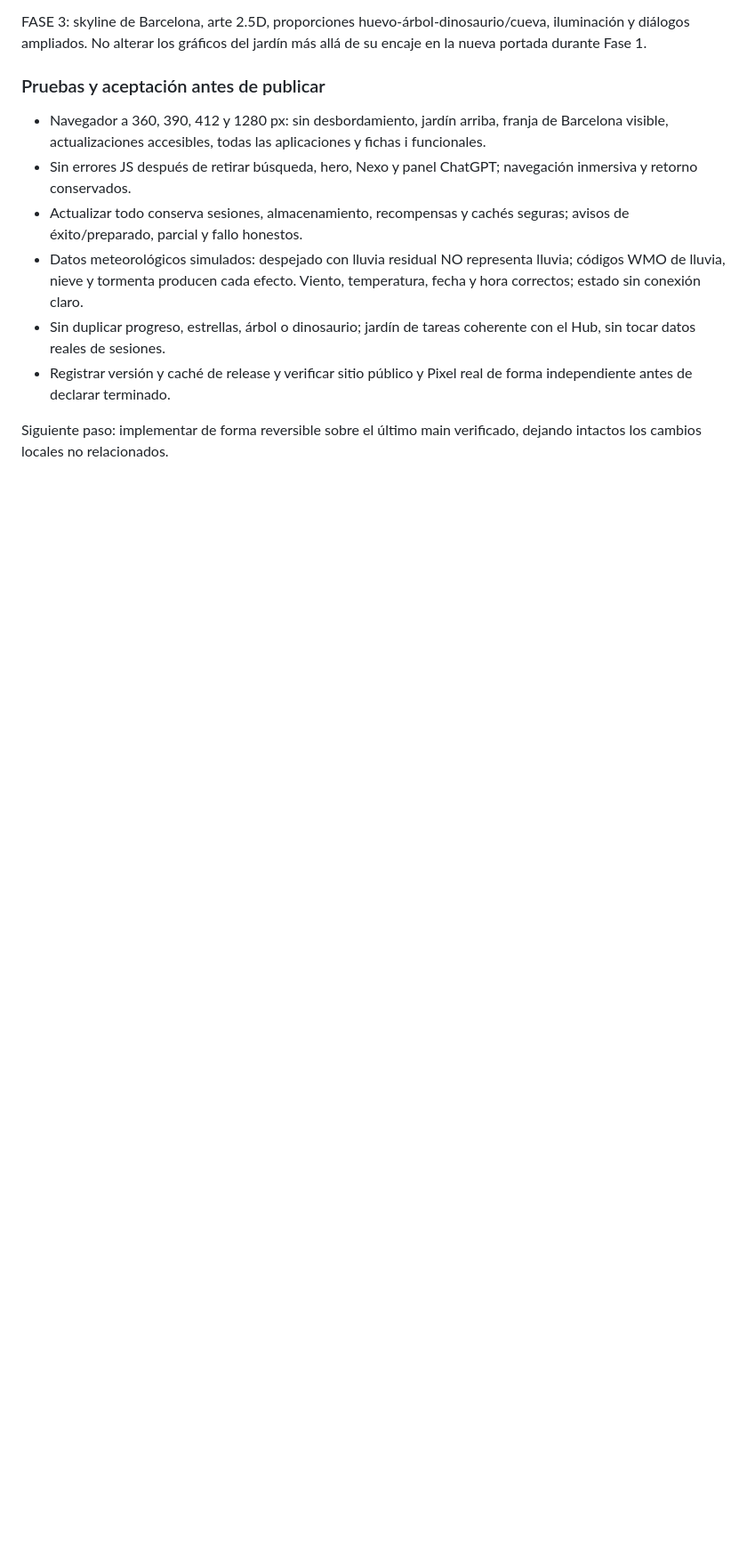
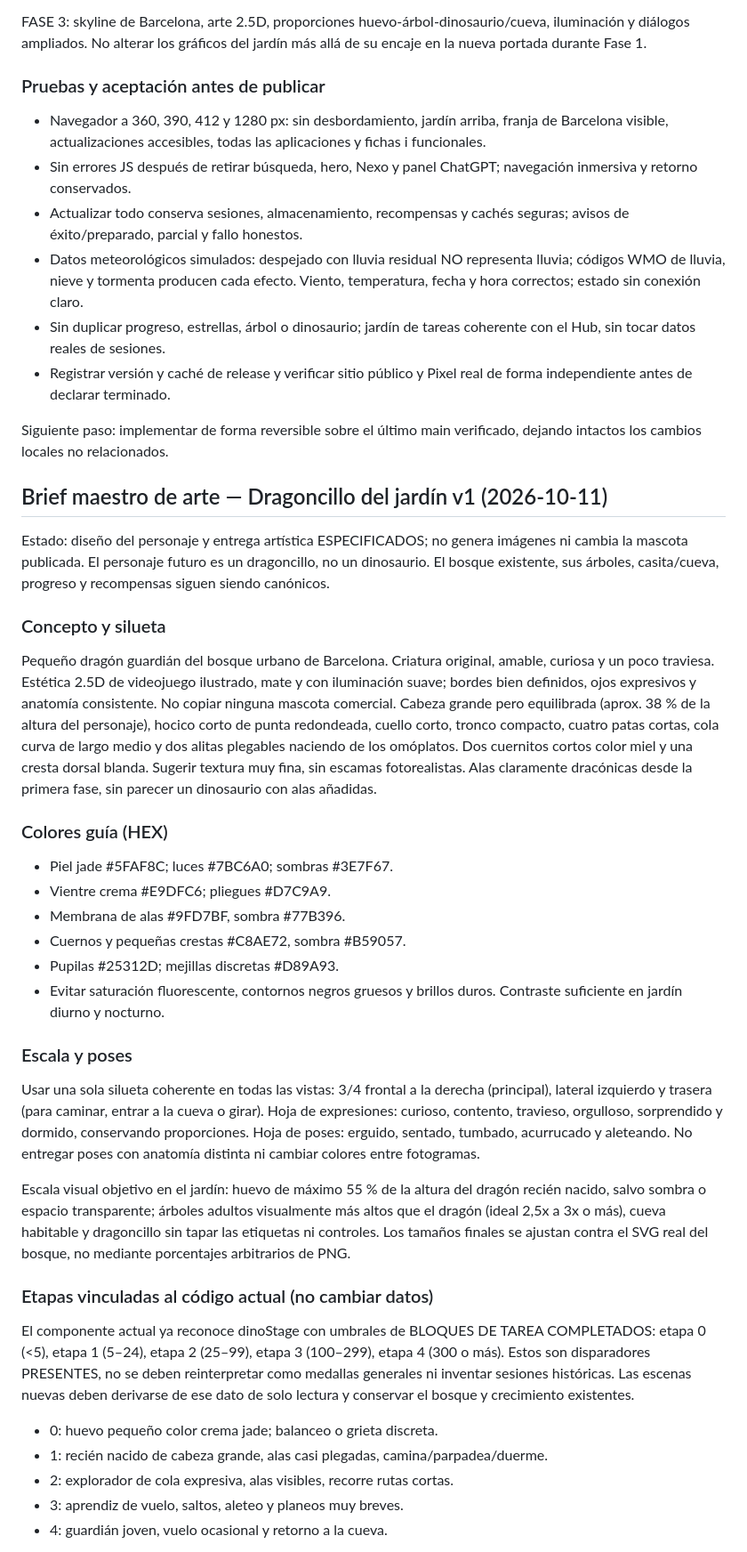
Before and after one commit to adrianxds-ads/adrian-hub, a Markdown page: docs/NUCLEO_EDITORIAL_LUMINOUS_V1.md, the part around one of its changes. Shown at 89% size. GitHub-like rendering; blank space fills up the shorter version.

Commit message:
docs: define original garden dragon concept art brief

```diff
--- a/docs/NUCLEO_EDITORIAL_LUMINOUS_V1.md
+++ b/docs/NUCLEO_EDITORIAL_LUMINOUS_V1.md
@@ -125,3 +125,37 @@ FASE 3: skyline de Barcelona, arte 2.5D, proporciones huevo-árbol-dinosaurio/cu
 - Registrar versión y caché de release y verificar sitio público y Pixel real de forma independiente antes de declarar terminado.
 
 Siguiente paso: implementar de forma reversible sobre el último main verificado, dejando intactos los cambios locales no relacionados.
+
+## Brief maestro de arte — Dragoncillo del jardín v1 (2026-10-11)
+
+Estado: diseño del personaje y entrega artística ESPECIFICADOS; no genera imágenes ni cambia la mascota publicada. El personaje futuro es un dragoncillo, no un dinosaurio. El bosque existente, sus árboles, casita/cueva, progreso y recompensas siguen siendo canónicos.
+
+### Concepto y silueta
+
+Pequeño dragón guardián del bosque urbano de Barcelona. Criatura original, amable, curiosa y un poco traviesa. Estética 2.5D de videojuego ilustrado, mate y con iluminación suave; bordes bien definidos, ojos expresivos y anatomía consistente. No copiar ninguna mascota comercial. Cabeza grande pero equilibrada (aprox. 38 % de la altura del personaje), hocico corto de punta redondeada, cuello corto, tronco compacto, cuatro patas cortas, cola curva de largo medio y dos alitas plegables naciendo de los omóplatos. Dos cuernitos cortos color miel y una cresta dorsal blanda. Sugerir textura muy fina, sin escamas fotorealistas. Alas claramente dracónicas desde la primera fase, sin parecer un dinosaurio con alas añadidas.
+
+### Colores guía (HEX)
+
+- Piel jade #5FAF8C; luces #7BC6A0; sombras #3E7F67.
+- Vientre crema #E9DFC6; pliegues #D7C9A9.
+- Membrana de alas #9FD7BF, sombra #77B396.
+- Cuernos y pequeñas crestas #C8AE72, sombra #B59057.
+- Pupilas #25312D; mejillas discretas #D89A93.
+- Evitar saturación fluorescente, contornos negros gruesos y brillos duros. Contraste suficiente en jardín diurno y nocturno.
+
+### Escala y poses
+
+Usar una sola silueta coherente en todas las vistas: 3/4 frontal a la derecha (principal), lateral izquierdo y trasera (para caminar, entrar a la cueva o girar). Hoja de expresiones: curioso, contento, travieso, orgulloso, sorprendido y dormido, conservando proporciones. Hoja de poses: erguido, sentado, tumbado, acurrucado y aleteando. No entregar poses con anatomía distinta ni cambiar colores entre fotogramas.
+
+Escala visual objetivo en el jardín: huevo de máximo 55 % de la altura del dragón recién nacido, salvo sombra o espacio transparente; árboles adultos visualmente más altos que el dragón (ideal 2,5x a 3x o más), cueva habitable y dragoncillo sin tapar las etiquetas ni controles. Los tamaños finales se ajustan contra el SVG real del bosque, no mediante porcentajes arbitrarios de PNG.
+
+### Etapas vinculadas al código actual (no cambiar datos)
+
+El componente actual ya reconoce dinoStage con umbrales de BLOQUES DE TAREA COMPLETADOS: etapa 0 (<5), etapa 1 (5–24), etapa 2 (25–99), etapa 3 (100–299), etapa 4 (300 o más). Estos son disparadores PRESENTES, no se deben reinterpretar como medallas generales ni inventar sesiones históricas. Las escenas nuevas deben derivarse de ese dato de solo lectura y conservar el bosque y crecimiento existentes.
+
+- 0: huevo pequeño color crema jade; balanceo o grieta discreta.
+- 1: recién nacido de cabeza grande, alas casi plegadas, camina/parpadea/duerme.
+- 2: explorador de cola expresiva, alas visibles, recorre rutas cortas.
+- 3: aprendiz de vuelo, saltos, aleteo y planeos muy breves.
+- 4: guardián joven, vuelo ocasional y retorno a la cueva.
+
```
Also changed, not shown: other parts of docs/NUCLEO_EDITORIAL_LUMINOUS_V1.md (+19 -0 lines).
